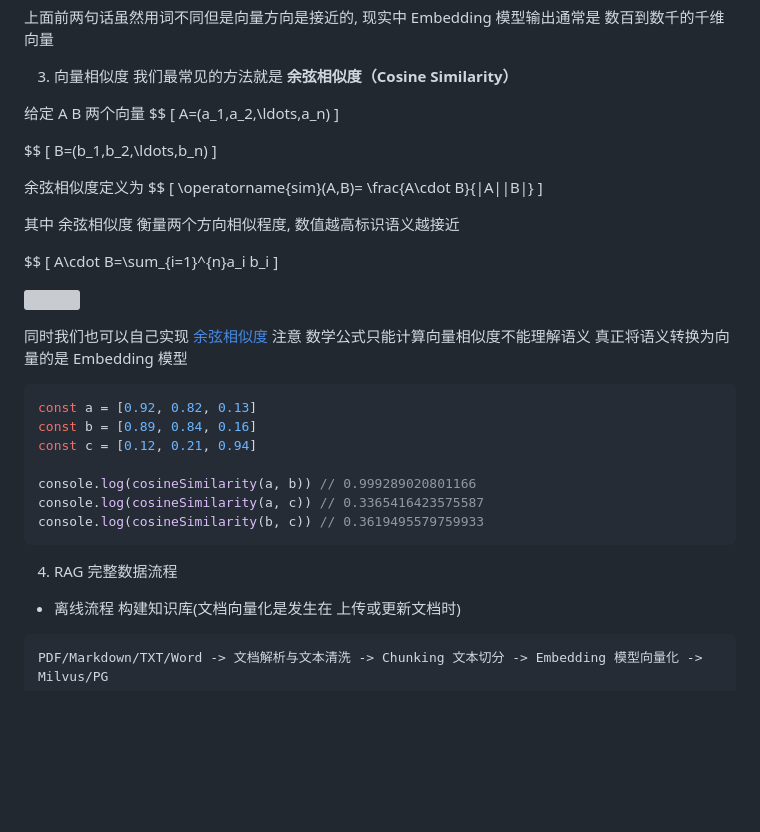
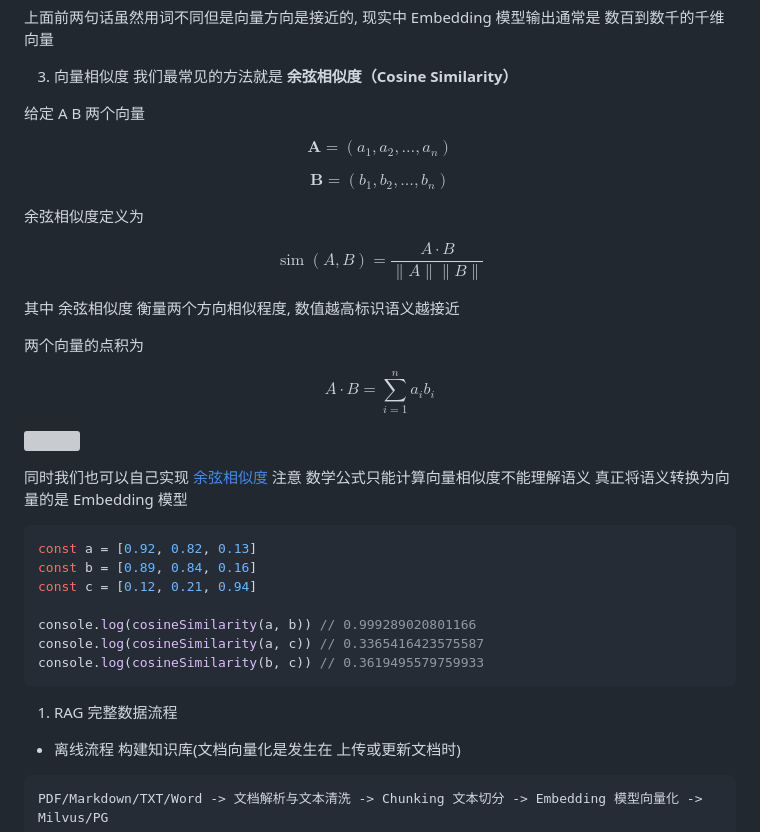
Before and after one commit to Like-Su/me, a Markdown page: AIAgent/Agent应用开发/RAG.md, the part around the change. GitHub-like rendering; blank space fills up the shorter version; grey boxes are pictures that could not be loaded.

Commit message:
feat: 修复 RAG 篇章 公式错误

````diff
--- a/AIAgent/Agent应用开发/RAG.md
+++ b/AIAgent/Agent应用开发/RAG.md
@@ -33,30 +33,33 @@ text                    vector
 我们最常见的方法就是 **余弦相似度（Cosine Similarity）**
 
 给定 A B 两个向量
-\$\$
-\[
-A=(a_1,a_2,\ldots,a_n)
-\]
+
+$$
+\mathbf{A} = (a_1, a_2, \ldots, a_n)
+$$
+
+$$
+\mathbf{B} = (b_1, b_2, \ldots, b_n)
+$$
 
 
-\$\$
-\[
-B=(b_1,b_2,\ldots,b_n)
-\]
+余弦相似度定义为
 
-余弦相似度定义为
-\$\$
-\[
-\operatorname{sim}(A,B)=
-\frac{A\cdot B}{\|A\|\|B\|}
-\]
+$$
+\operatorname{sim}(A, B) = \frac{A \cdot B}{\|A\| \|B\|}
+$$
+
 
 其中 余弦相似度 衡量两个方向相似程度, 数值越高标识语义越接近
 
-\$\$
-\[
-A\cdot B=\sum_{i=1}^{n}a_i b_i
-\]
+
+
+两个向量的点积为
+
+$$
+A \cdot B = \sum_{i=1}^{n} a_i b_i
+$$
+
 
 ![](../images/aiagent/9.svg)
 
@@ -72,7 +75,7 @@ console.log(cosineSimilarity(a, c)) // 0.3365416423575587
 console.log(cosineSimilarity(b, c)) // 0.3619495579759933
 ```
 
-4. RAG 完整数据流程
+1. RAG 完整数据流程
 - 离线流程 构建知识库(文档向量化是发生在 上传或更新文档时)
 ```
 PDF/Markdown/TXT/Word -> 文档解析与文本清洗 -> Chunking 文本切分 -> Embedding 模型向量化 -> Milvus/PG
````
